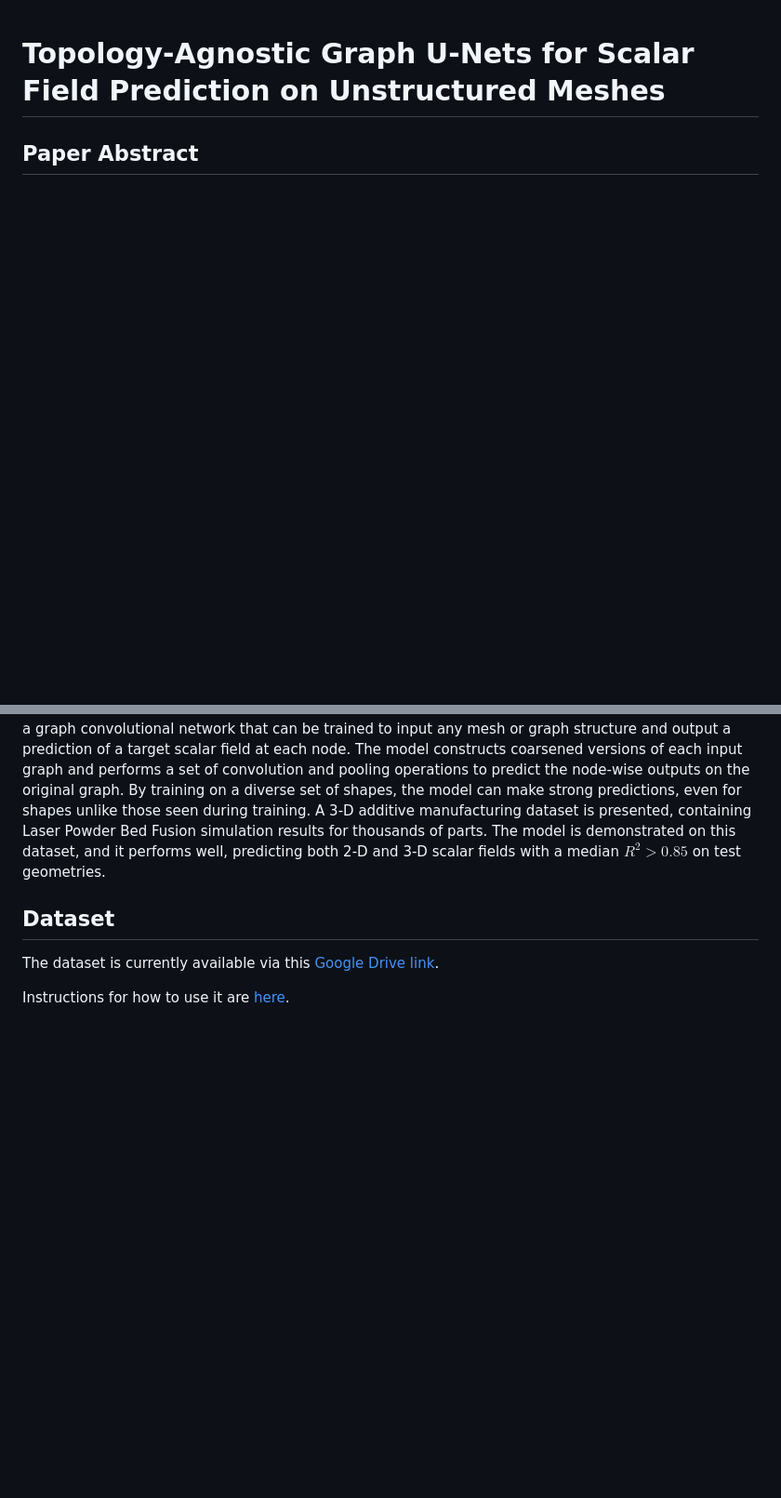
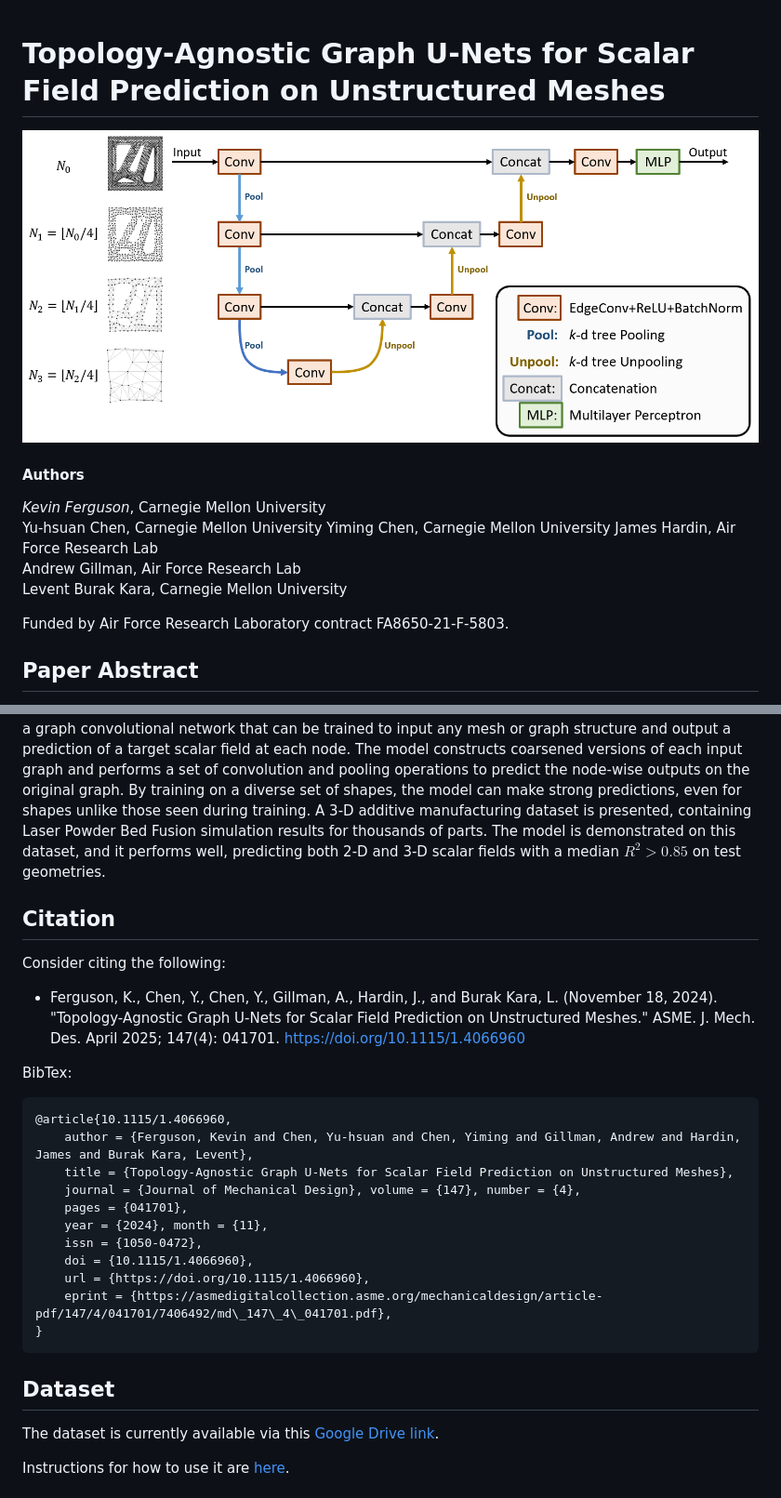
Before and after one commit to kevinferg/graph-field-prediction, a Markdown page: README.md, 2 parts joined by grey strips. Shown at 93% size. Drawn GitHub-style; pictures changed too: tagunet-architecture.png (added); blank space fills up the shorter version.

````diff
--- a/README.md
+++ b/README.md
@@ -1,4 +1,16 @@
 # Topology-Agnostic Graph U-Nets for Scalar Field Prediction on Unstructured Meshes
+
+![Neural network architecture showing convolution and pooling steps on increasingly coarse graphs, and then back up to the original resolution. Skip connections concatenate features from one side to the other. An MLP makes the final nodewise predictions.](tagunet-architecture.png)
+
+#### Authors
+_Kevin Ferguson_, Carnegie Mellon University
+Yu-hsuan Chen, Carnegie Mellon University
+Yiming Chen, Carnegie Mellon University
+James Hardin, Air Force Research Lab
+Andrew Gillman, Air Force Research Lab
+Levent Burak Kara, Carnegie Mellon University
+
+Funded by Air Force Research Laboratory contract FA8650-21-F-5803.
 
 
 ## Paper Abstract
@@ -5,5 +20,26 @@
 Machine-learned surrogate models to accelerate lengthy computer simulations are becoming increasingly important as engineers look to streamline the product design cycle. In many cases, these approaches offer the ability to predict relevant quantities throughout a geometry, but place constraints on the form of the input data. In a world of diverse data types, a preferred approach would not restrict the input to a particular structure. In this paper, we propose Topology-Agnostic Graph U-Net (TAG U-Net), a graph convolutional network that can be trained to input any mesh or graph structure and output a prediction of a target scalar field at each node. The model constructs coarsened versions of each input graph and performs a set of convolution and pooling operations to predict the node-wise outputs on the original graph. By training on a diverse set of shapes, the model can make strong predictions, even for shapes unlike those seen during training. A 3-D additive manufacturing dataset is presented, containing Laser Powder Bed Fusion simulation results for thousands of parts. The model is demonstrated on this dataset, and it performs well, predicting both 2-D and 3-D scalar fields with a median $R^2 > 0.85$ on test geometries.
 
+
+## Citation
+
+Consider citing the following:
+
+- Ferguson, K., Chen, Y., Chen, Y., Gillman, A., Hardin, J., and Burak Kara, L. (November 18, 2024). "Topology-Agnostic Graph U-Nets for Scalar Field Prediction on Unstructured Meshes." ASME. J. Mech. Des. April 2025; 147(4): 041701. https://doi.org/10.1115/1.4066960
+
+BibTex:
+```
+@article{10.1115/1.4066960,
+    author = {Ferguson, Kevin and Chen, Yu-hsuan and Chen, Yiming and Gillman, Andrew and Hardin, James and Burak Kara, Levent},
+    title = {Topology-Agnostic Graph U-Nets for Scalar Field Prediction on Unstructured Meshes},
+    journal = {Journal of Mechanical Design}, volume = {147}, number = {4},
+    pages = {041701},
+    year = {2024}, month = {11},
+    issn = {1050-0472},
+    doi = {10.1115/1.4066960},
+    url = {https://doi.org/10.1115/1.4066960},
+    eprint = {https://asmedigitalcollection.asme.org/mechanicaldesign/article-pdf/147/4/041701/7406492/md\_147\_4\_041701.pdf},
+}
+```
 
 
 ## Dataset
````
Also changed, not shown: other parts of README.md (+3 -0 lines).
